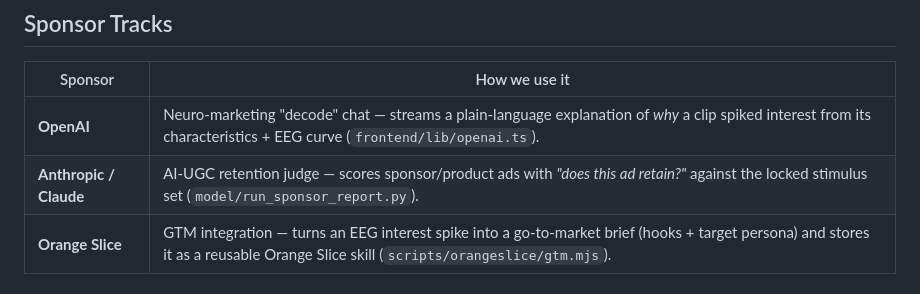
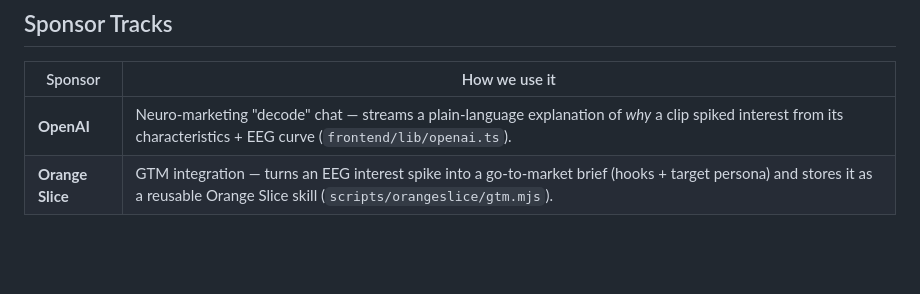
Before and after one commit to tangxiya-star/wavelength, a Markdown page: README.md, the part around the change. Rendered like a GitHub page; blank space fills up the shorter version.

Commit message:
README: remove Anthropic/Claude sponsor row

```diff
--- a/README.md
+++ b/README.md
@@ -37,7 +37,6 @@ Advertisers and creators have **no way to know if content will land before they
 | Sponsor | How we use it |
 |---|---|
 | **OpenAI** | Neuro-marketing "decode" chat — streams a plain-language explanation of *why* a clip spiked interest from its characteristics + EEG curve (`frontend/lib/openai.ts`). |
-| **Anthropic / Claude** | AI-UGC retention judge — scores sponsor/product ads with *"does this ad retain?"* against the locked stimulus set (`model/run_sponsor_report.py`). |
 | **Orange Slice** | GTM integration — turns an EEG interest spike into a go-to-market brief (hooks + target persona) and stores it as a reusable Orange Slice skill (`scripts/orangeslice/gtm.mjs`). |
 
 ## Structure
```
